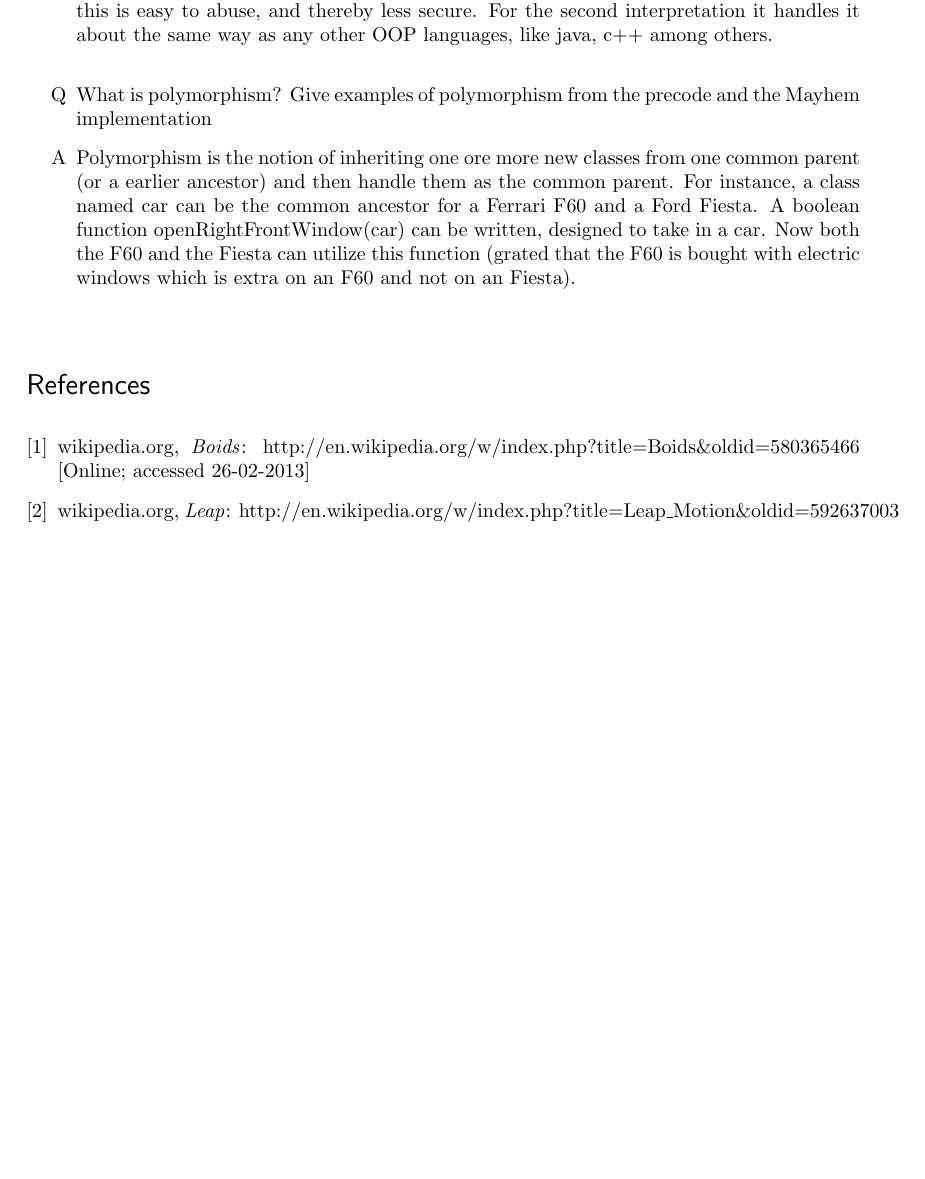
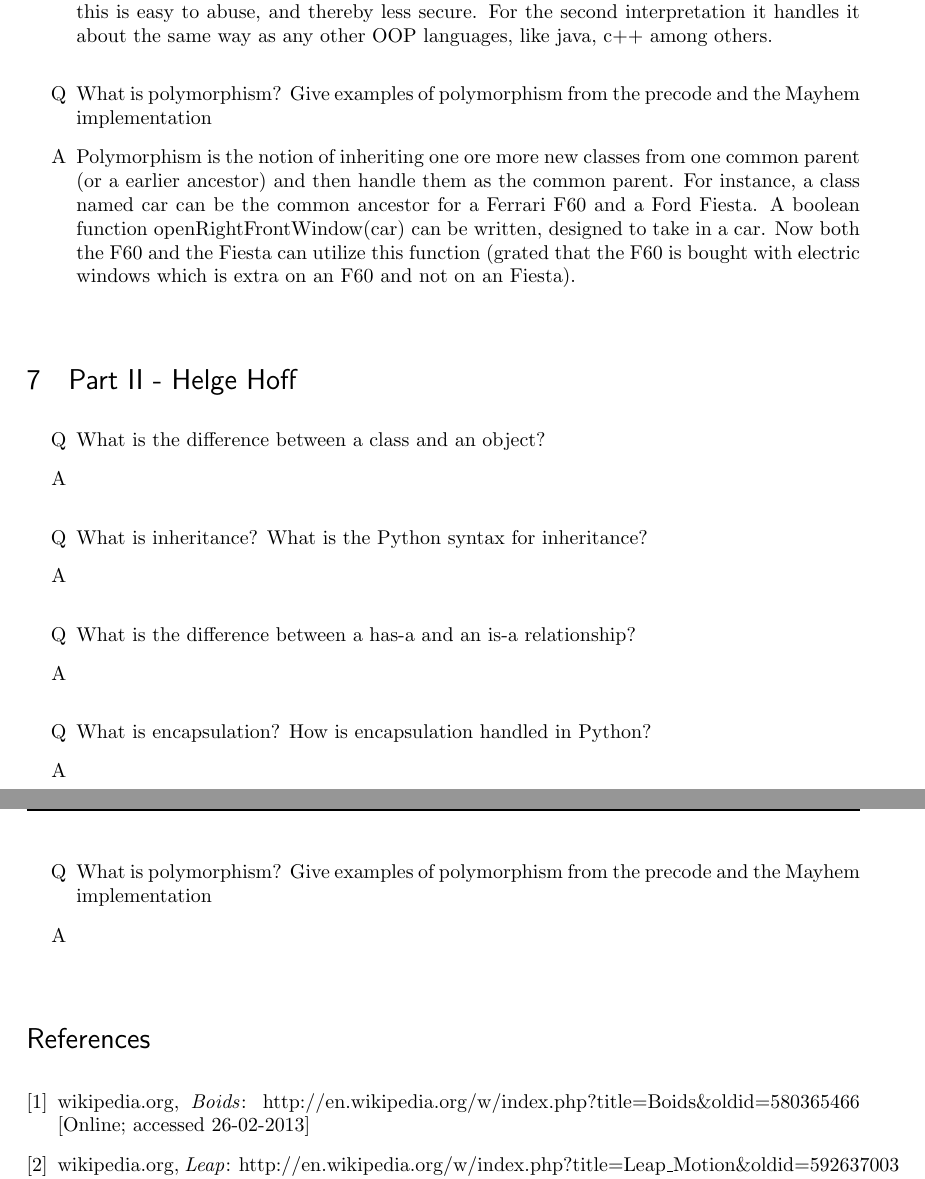
Before and after one commit to hoffa2/mayhemclone, a LaTeX document (raport.tex): part of page 6 of 6 before the commit and two parts of pages 6 and 7 of 7 after it, the two joined at a grey line, cut so that both start at the same text, the shorter picture padded with empty space. Compiled offline with pdfLaTeX.

Commit message:
updated report

```diff
--- a/raport.tex
+++ b/raport.tex
@@ -210,6 +210,34 @@ What is polymorphism? Give examples of polymorphism from the precode and the May
 Polymorphism is the notion of inheriting one ore more new classes from one common parent (or a earlier ancestor) and then handle them as the common parent. For instance, a class named car can be the common ancestor for a Ferrari F60 and a Ford Fiesta. A boolean function openRightFrontWindow(car) can be written, designed to take in a car. Now both the F60 and the Fiesta can utilize this function (grated that the F60 is bought with electric windows which is extra on an F60 and not on an Fiesta).
 \end{itemize}
 
+\section{Part II - Helge Hoff}
+\begin{itemize}
+\item[Q]
+What is the difference between a class and an object?
+\item[A]
+
+\paragraph{}
+\item[Q]
+What is inheritance? What is the Python syntax for inheritance?
+\item[A]
+
+\paragraph{}
+\item[Q]
+What is the difference between a has-a and an is-a relationship?
+\item[A]
+
+\paragraph{}
+\item[Q]
+What is encapsulation? How is encapsulation handled in Python?
+\item[A]
+
+\paragraph{}
+\item[Q]
+What is polymorphism? Give examples of polymorphism from the precode and the Mayhem implementation
+\item[A]
+
+\end{itemize}
+
 
 \begin{thebibliography}{9}
 
```
Also changed, not shown: raport.pdf, 3 other files.
